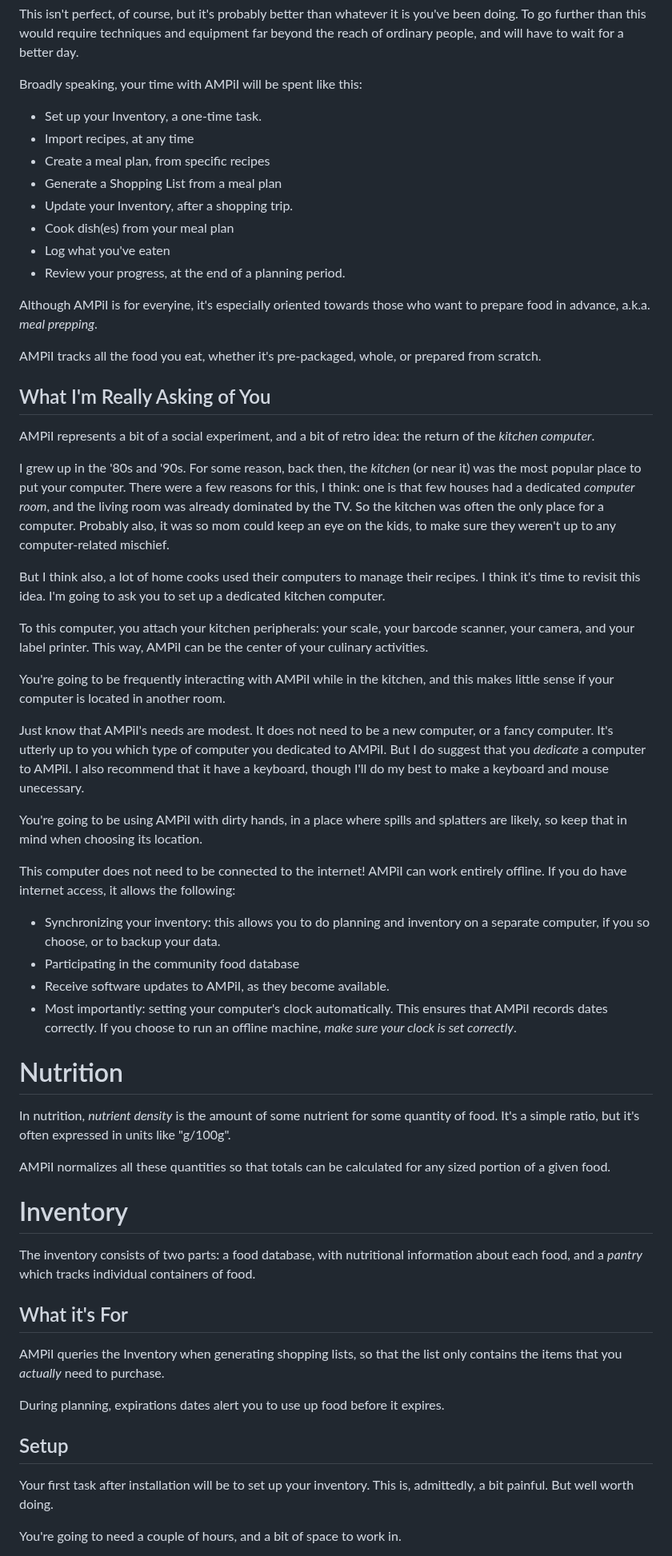
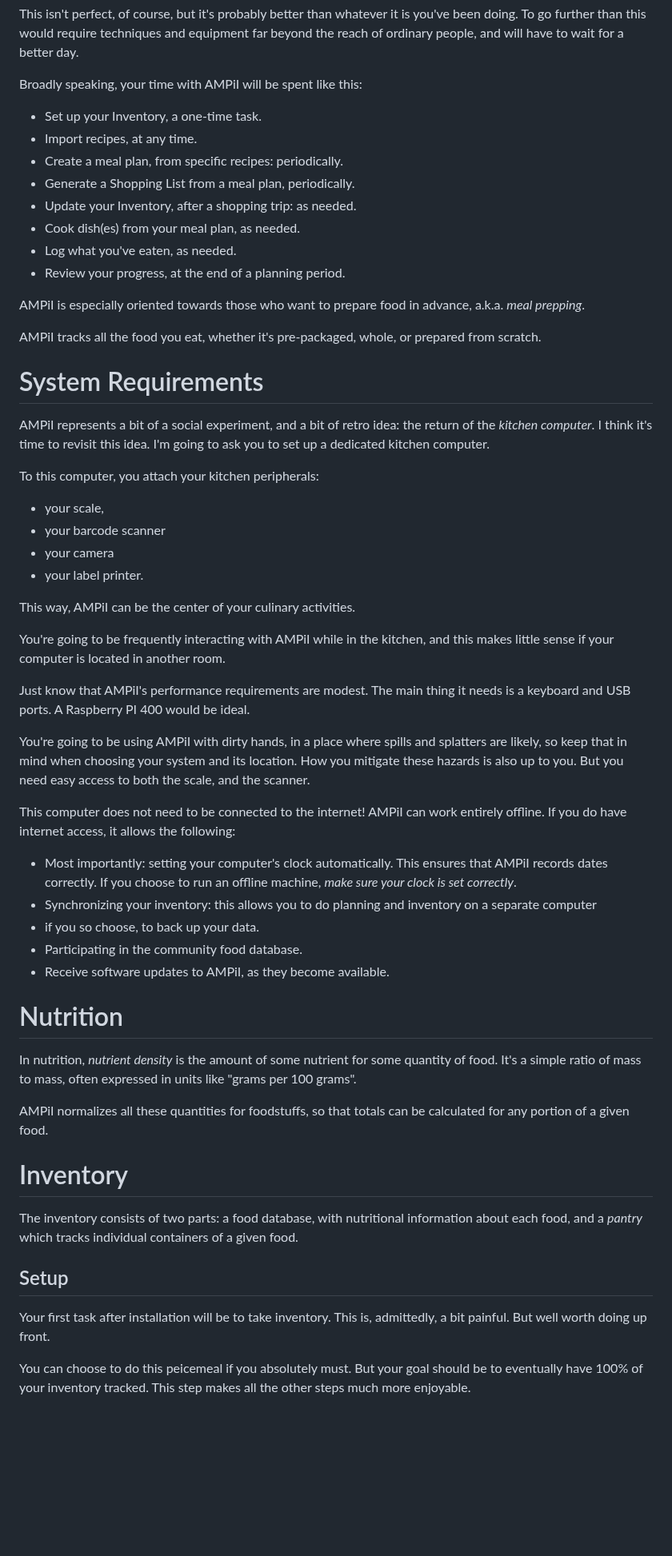
Before and after one commit to emdash/ampii, a Markdown page: MANUAL.md, the part around one of its changes. Shown at 80% size. Rendered like a GitHub page; blank space fills up the shorter version.

```diff
--- a/MANUAL.md
+++ b/MANUAL.md
@@ -10,94 +10,74 @@ will have to wait for a better day.
 
 Broadly speaking, your time with AMPiI will be spent like this:
 - Set up your Inventory, a one-time task.
-- Import recipes, at any time
-- Create a meal plan, from specific recipes
-- Generate a Shopping List from a meal plan
-- Update your Inventory, after a shopping trip.
-- Cook dish(es) from your meal plan
-- Log what you've eaten
+- Import recipes, at any time.
+- Create a meal plan, from specific recipes: periodically.
+- Generate a Shopping List from a meal plan, periodically.
+- Update your Inventory, after a shopping trip: as needed.
+- Cook dish(es) from your meal plan, as needed.
+- Log what you've eaten, as needed.
 - Review your progress, at the end of a planning period.
 
-Although AMPiI is for everyine, it's especially oriented towards those
-who want to prepare food in advance, a.k.a. *meal prepping*.
+AMPiI is especially oriented towards those who want to prepare
+food in advance, a.k.a. *meal prepping*.
 
 AMPiI tracks all the food you eat, whether it's pre-packaged, whole,
 or prepared from scratch.
 
-## What I'm Really Asking of You
+# System Requirements
 
 AMPiI represents a bit of a social experiment, and a bit of retro
-idea: the return of the *kitchen computer*.
+idea: the return of the *kitchen computer*. I think it's time to revisit this idea. I'm going to ask you to set up a dedicated kitchen computer.
 
-I grew up in the '80s and '90s. For some reason, back then, the
-*kitchen* (or near it) was the most popular place to put your
-computer. There were a few reasons for this, I think: one is that few
-houses had a dedicated *computer room*, and the living room was
-already dominated by the TV. So the kitchen was often the only place
-for a computer. Probably also, it was so mom could keep an eye on the
-kids, to make sure they weren't up to any computer-related mischief.
+To this computer, you attach your kitchen peripherals:
+- your scale,
+- your barcode scanner
+- your camera
+- your label printer.
 
-But I think also, a lot of home cooks used their computers to manage
-their recipes. I think it's time to revisit this idea. I'm going to
-ask you to set up a dedicated kitchen computer.
-
-To this computer, you attach your kitchen peripherals: your scale,
-your barcode scanner, your camera, and your label printer. This way,
-AMPiI can be the center of your culinary activities.
+This way, AMPiI can be the center of your culinary activities.
 
 You're going to be frequently interacting with AMPiI while in the
 kitchen, and this makes little sense if your computer is located in
 another room.
 
-Just know that AMPiI's needs are modest. It does not need to be a new
-computer, or a fancy computer. It's utterly up to you which type of
-computer you dedicated to AMPiI. But I do suggest that you *dedicate*
-a computer to AMPiI. I also recommend that it have a keyboard, though
-I'll do my best to make a keyboard and mouse unecessary.
+Just know that AMPiI's performance requirements are modest. The main thing
+it needs is a keyboard and USB ports. A Raspberry PI 400 would be ideal.
 
 You're going to be using AMPiI with dirty hands, in a place where
 spills and splatters are likely, so keep that in mind when choosing
-its location.
+your system and its location. How you mitigate these hazards is also
+up to you. But you need easy access to both the scale, and the scanner.
 
 This computer does not need to be connected to the internet! AMPiI can
 work entirely offline. If you do have internet access, it allows the
 following:
-- Synchronizing your inventory: this allows you to do planning and
-  inventory on a separate computer, if you so choose, or to backup
-  your data.
-- Participating in the community food database
-- Receive software updates to AMPiI, as they become available.
 - Most importantly: setting your computer's clock automatically. This
   ensures that AMPiI records dates correctly. If you choose to run an
   offline machine, *make sure your clock is set correctly*.
+- Synchronizing your inventory: this allows you to do planning and
+  inventory on a separate computer
+- if you so choose, to back up your data.
+- Participating in the community food database.
+- Receive software updates to AMPiI, as they become available.
 
 # Nutrition #
 
 In nutrition, *nutrient density* is the amount of some nutrient for
-some quantity of food. It's a simple ratio, but it's often expressed
-in units like "g/100g".
+some quantity of food. It's a simple ratio of mass to mass, often expressed
+in units like "grams per 100 grams".
 
-AMPiI normalizes all these quantities so that totals can be calculated
-for any sized portion of a given food.
+AMPiI normalizes all these quantities for foodstuffs, so that totals can be calculated for any portion of a given food.
 
 # Inventory
 
 The inventory consists of two parts: a food database, with nutritional
 information about each food, and a *pantry* which tracks individual
-containers of food.
-
-## What it's For
-
-AMPiI queries the Inventory when generating shopping lists, so that
-the list only contains the items that you *actually* need to purchase.
-
-During planning, expirations dates alert you to use up food before it
-expires.
+containers of a given food.
 
 ## Setup
 
-Your first task after installation will be to set up your
-inventory. This is, admittedly, a bit painful. But well worth doing.
+Your first task after installation will be to take inventory. This is, admittedly, a bit painful. But well worth doing up front.
 
-You're going to need a couple of hours, and a bit of space to work in.
+You can choose to do this peicemeal if you absolutely must. But your goal should be to eventually have 100% of your inventory tracked. This step makes all the other steps much more enjoyable.
 
```
Also changed, not shown: other parts of MANUAL.md (+163 -126 lines).
